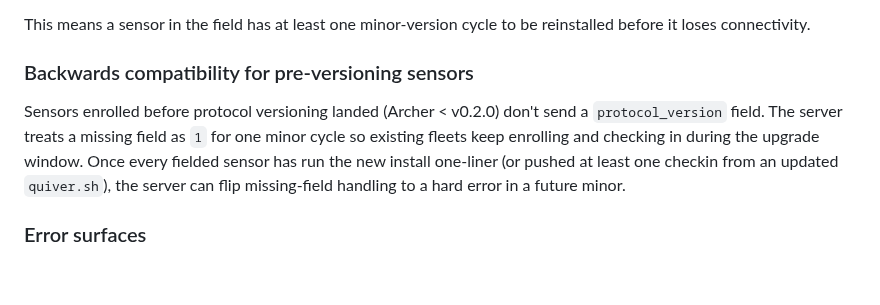
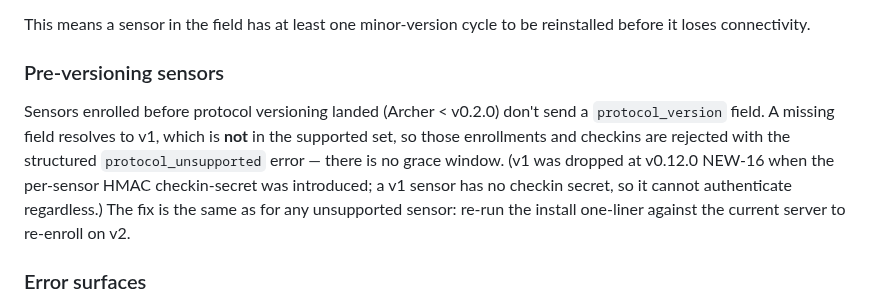
Before and after one commit to BushidoCyb3r/Archer, a Markdown page: docs/QUIVER.md, the part around the change. GitHub-like rendering; blank space fills up the shorter version.

Commit message:
Fix QUIVER protocol-version doc: a missing field is rejected, not grandfathered

```diff
--- a/docs/QUIVER.md
+++ b/docs/QUIVER.md
@@ -326,9 +326,9 @@ When you bump from v`N` to v`N+1`:
 
 This means a sensor in the field has at least one minor-version cycle to be reinstalled before it loses connectivity.
 
-### Backwards compatibility for pre-versioning sensors
+### Pre-versioning sensors
 
-Sensors enrolled before protocol versioning landed (Archer < v0.2.0) don't send a `protocol_version` field. The server treats a missing field as `1` for one minor cycle so existing fleets keep enrolling and checking in during the upgrade window. Once every fielded sensor has run the new install one-liner (or pushed at least one checkin from an updated `quiver.sh`), the server can flip missing-field handling to a hard error in a future minor.
+Sensors enrolled before protocol versioning landed (Archer < v0.2.0) don't send a `protocol_version` field. A missing field resolves to v1, which is **not** in the supported set, so those enrollments and checkins are rejected with the structured `protocol_unsupported` error — there is no grace window. (v1 was dropped at v0.12.0 NEW-16 when the per-sensor HMAC checkin-secret was introduced; a v1 sensor has no checkin secret, so it cannot authenticate regardless.) The fix is the same as for any unsupported sensor: re-run the install one-liner against the current server to re-enroll on v2.
 
 ### Error surfaces
 
```
